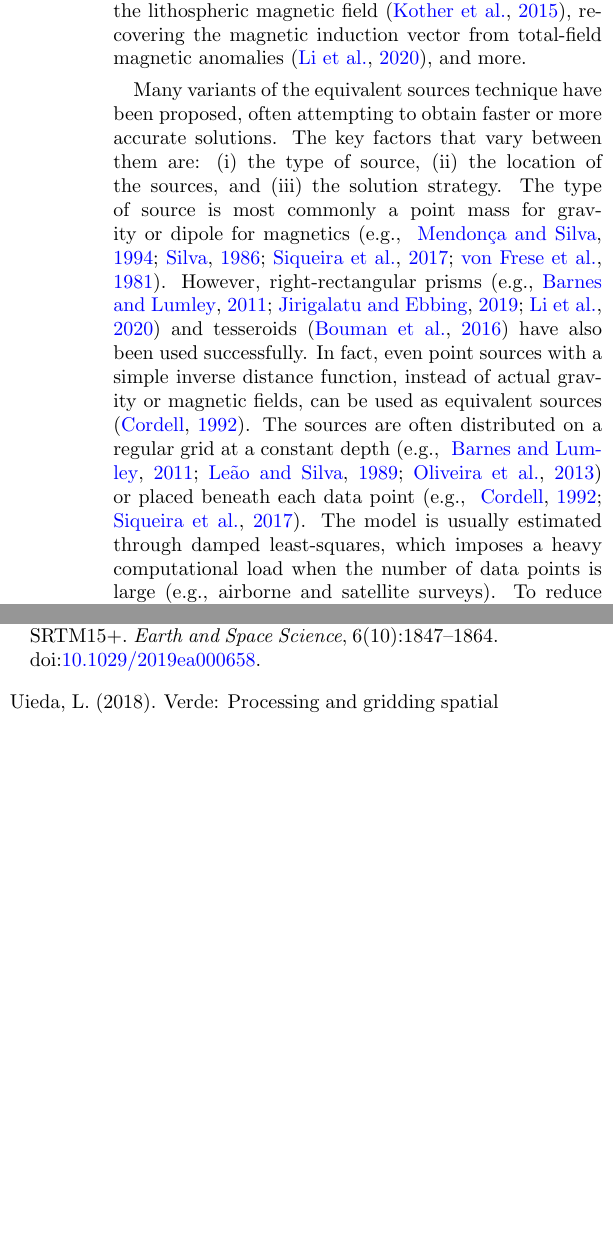
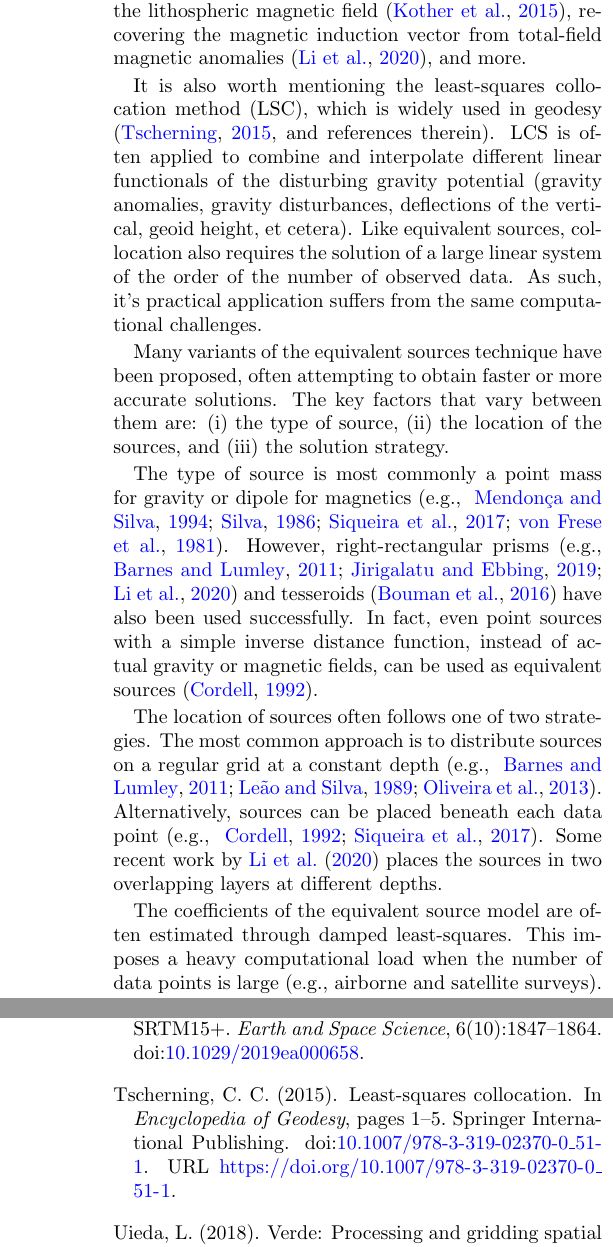
Before and after one commit to compgeolab/eql-gradient-boosted, a LaTeX paper (manuscript/preprint.tex, which reads manuscript/content.tex): two parts of the columns of pages 2 and 22 of 25 before the commit and two parts of the columns of pages 2 and 23 of 25 after it, joined at a grey line, cut so that both start at the same text, the shorter picture padded with empty space. Compiled offline with pdfLaTeX.

Commit message:
Add a section on collocation (#160)
Included a paragraph on collocation explaining what it's use for and
that it suffers from the same computational limitations of EQL. Also
broke apart the paragraph where we compare all the different EQL papers.
It was huge and a bit difficult to follow. Had to add some text to the
location strategies part otherwise it would be a single sentence.

```diff
--- a/manuscript/content.tex
+++ b/manuscript/content.tex
@@ -43,10 +43,22 @@ data \citep{barnes2011}, modelling the lithospheric magnetic field
 \citep{kother2015}, recovering the magnetic induction vector from
 total-field magnetic anomalies \citep{li2020}, and more.
 
+It is also worth mentioning the least-squares collocation method
+(LSC), which is widely used in geodesy
+\citep[][and references therein]{tscherning2015}.
+LCS is often applied to combine and interpolate different linear functionals of
+the disturbing gravity potential (gravity anomalies, gravity disturbances,
+deflections of the vertical, geoid height, et cetera).
+Like equivalent sources, collocation also requires the solution of a large
+linear system of the order of the number of observed data.
+As such, it's practical application suffers from the same computational
+challenges.
+
 Many variants of the equivalent sources technique have been proposed, often
 attempting to obtain faster or more accurate solutions.
 The key factors that vary between them are: (i) the type of source, (ii)
 the location of the sources, and (iii) the solution strategy.
+
 The type of source is most commonly a point mass for gravity or dipole for
 magnetics \citep[e.g.,~][]{vonfrese1981, silva1986, mendonca1994, siqueira2017}.
 However, right-rectangular prisms \citep[e.g.,][]{barnes2011, jirigalatu2019,
@@ -54,12 +66,19 @@ li2020} and tesseroids \citep{bouman2016} have also been used successfully.
 In fact, even point sources with a simple inverse distance function, instead of
 actual gravity or magnetic fields, can be used as
 equivalent sources \citep{cordell1992}.
-The sources are often distributed on a regular grid at a constant depth
-\citep[e.g.,~][]{leao1989, barnes2011, oliveira2013}
-or placed beneath each data point \citep[e.g.,~][]{cordell1992, siqueira2017}.
-The model is usually estimated through damped least-squares, which imposes a
-heavy computational load when the number of data points is large (e.g.,
-airborne and satellite surveys).
+
+The location of sources often follows one of two strategies.
+The most common approach is to distribute sources on a regular grid at a
+constant depth \citep[e.g.,~][]{leao1989, barnes2011, oliveira2013}.
+Alternatively, sources can be placed beneath each data point
+\citep[e.g.,~][]{cordell1992, siqueira2017}.
+Some recent work by \citet{li2020} places the sources in two overlapping layers
+at different depths.
+
+The coefficients of the equivalent source model are often estimated through
+damped least-squares.
+This imposes a heavy computational load when the number of data points is
+large (e.g., airborne and satellite surveys).
 To reduce the computational load, \citet{mendonca1994} built the solution
 iteratively by incorporating one data point at a time using the ``equivalent
 data concept''.
```
Also changed, not shown: manuscript/references.bib (+11 -0 lines).
